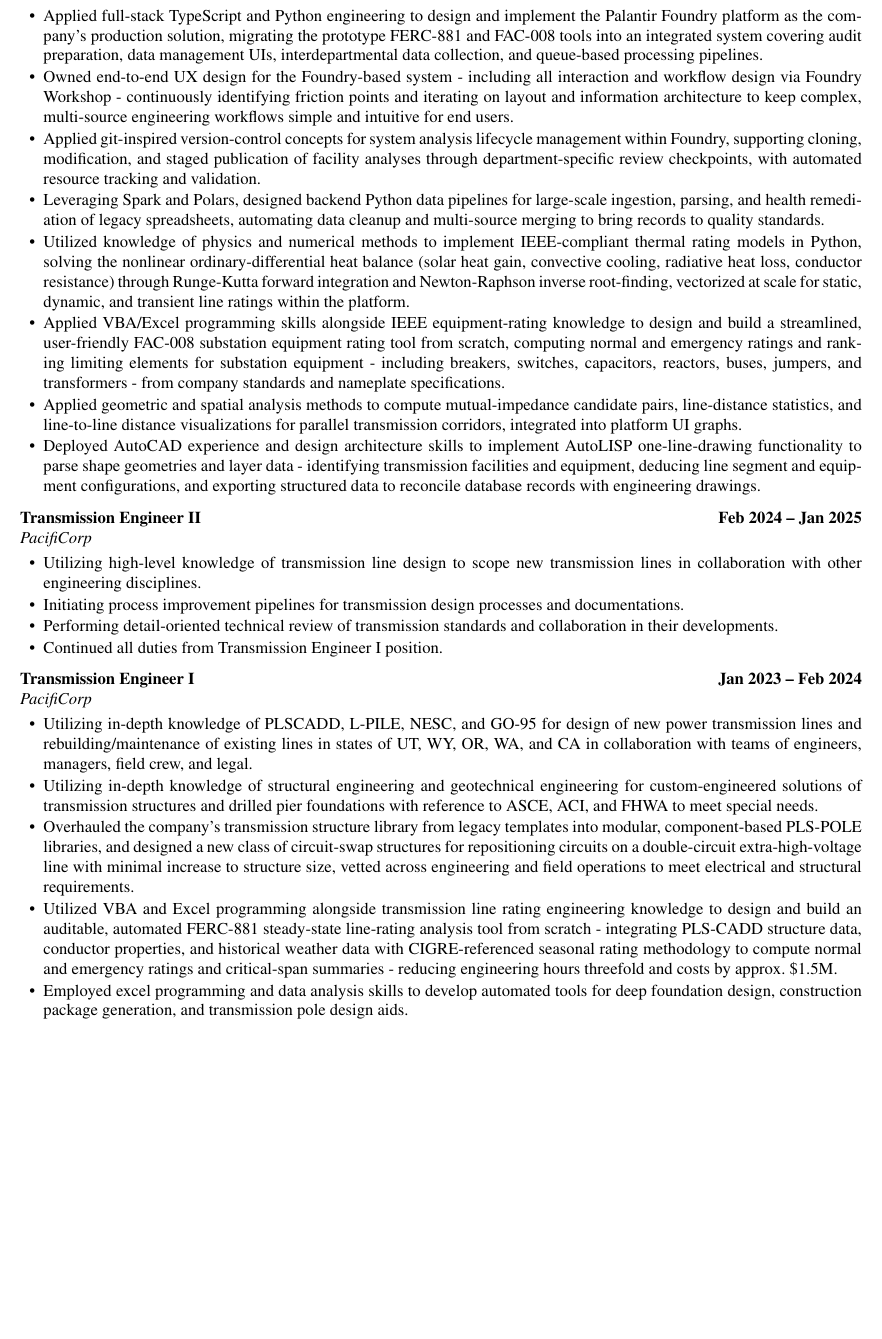
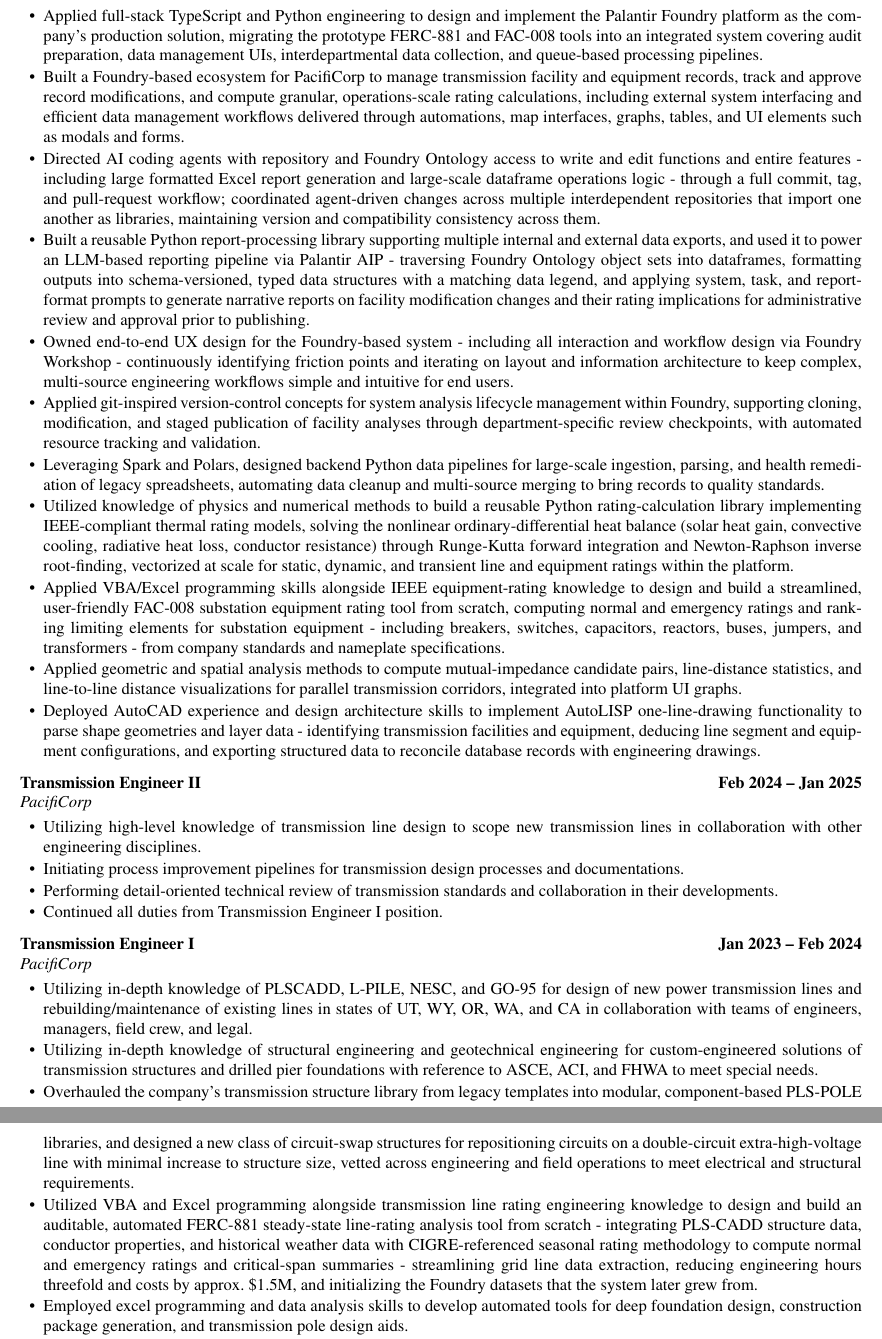
Before and after one commit to mehdidotesk73/Resume-CV, a LaTeX CV (cv/cv.tex): part of page 2 of 5 before the commit and two parts of pages 2 and 3 of 6 after it, the two joined at a grey line, cut so that both start at the same text, the shorter picture padded with empty space. Compiled offline with pdfLaTeX.

Commit message:
Add AI-agent, LLM-reporting, and rating-library bullets to CV
Reliability & Standards Software Engineer II role: adds four new
bullets -- a Foundry-ecosystem scope statement (facility/equipment
records, modifications, granular rating calculations, external
interfacing, UI toolkit), AI coding agents directing repo/PR workflows
across interdependent Foundry repositories, an LLM-based reporting
pipeline (Palantir AIP) built on a reusable report-processing library,
and enriches the existing thermal-rating bullet to state it's a
reusable rating-calculation library covering both line and equipment
ratings, not line ratings alone.

Transmission Engineer I role: FERC-881 bullet now also credits
streamlined grid line data extraction and initializing the Foundry
datasets the production system later grew from.

Append-only; no existing content removed or shortened.

Co-Authored-By: Claude Sonnet 5 <noreply@anthropic.com>
Claude-Session: https://claude.ai/code/session_01JghbZgLhiYDJt9TJ6f3QNU

```diff
--- a/cv/cv.tex
+++ b/cv/cv.tex
@@ -150,10 +150,13 @@
 \subline{PacifiCorp}
 \begin{rlist}
   \item Applied full-stack TypeScript and Python engineering to design and implement the Palantir Foundry platform as the company's production solution, migrating the prototype FERC-881 and FAC-008 tools into an integrated system covering audit preparation, data management UIs, interdepartmental data collection, and queue-based processing pipelines.
+  \item Built a Foundry-based ecosystem for PacifiCorp to manage transmission facility and equipment records, track and approve record modifications, and compute granular, operations-scale rating calculations, including external system interfacing and efficient data management workflows delivered through automations, map interfaces, graphs, tables, and UI elements such as modals and forms.
+  \item Directed AI coding agents with repository and Foundry Ontology access to write and edit functions and entire features - including large formatted Excel report generation and large-scale dataframe operations logic - through a full commit, tag, and pull-request workflow; coordinated agent-driven changes across multiple interdependent repositories that import one another as libraries, maintaining version and compatibility consistency across them.
+  \item Built a reusable Python report-processing library supporting multiple internal and external data exports, and used it to power an LLM-based reporting pipeline via Palantir AIP - traversing Foundry Ontology object sets into dataframes, formatting outputs into schema-versioned, typed data structures with a matching data legend, and applying system, task, and report-format prompts to generate narrative reports on facility modification changes and their rating implications for administrative review and approval prior to publishing.
   \item Owned end-to-end UX design for the Foundry-based system - including all interaction and workflow design via Foundry Workshop - continuously identifying friction points and iterating on layout and information architecture to keep complex, multi-source engineering workflows simple and intuitive for end users.
   \item Applied git-inspired version-control concepts for system analysis lifecycle management within Foundry, supporting cloning, modification, and staged publication of facility analyses through department-specific review checkpoints, with automated resource tracking and validation.
   \item Leveraging Spark and Polars, designed backend Python data pipelines for large-scale ingestion, parsing, and health remediation of legacy spreadsheets, automating data cleanup and multi-source merging to bring records to quality standards.
-  \item Utilized knowledge of physics and numerical methods to implement IEEE-compliant thermal rating models in Python, solving the nonlinear ordinary-differential heat balance (solar heat gain, convective cooling, radiative heat loss, conductor resistance) through Runge-Kutta forward integration and Newton-Raphson inverse root-finding, vectorized at scale for static, dynamic, and transient line ratings within the platform.
+  \item Utilized knowledge of physics and numerical methods to build a reusable Python rating-calculation library implementing IEEE-compliant thermal rating models, solving the nonlinear ordinary-differential heat balance (solar heat gain, convective cooling, radiative heat loss, conductor resistance) through Runge-Kutta forward integration and Newton-Raphson inverse root-finding, vectorized at scale for static, dynamic, and transient line and equipment ratings within the platform.
   \item Applied VBA/Excel programming skills alongside IEEE equipment-rating knowledge to design and build a streamlined, user-friendly FAC-008 substation equipment rating tool from scratch, computing normal and emergency ratings and ranking limiting elements for substation equipment - including breakers, switches, capacitors, reactors, buses, jumpers, and transformers - from company standards and nameplate specifications.
   \item Applied geometric and spatial analysis methods to compute mutual-impedance candidate pairs, line-distance statistics, and line-to-line distance visualizations for parallel transmission corridors, integrated into platform UI graphs.
   \item Deployed AutoCAD experience and design architecture skills to implement AutoLISP one-line-drawing functionality to parse shape geometries and layer data - identifying transmission facilities and equipment, deducing line segment and equipment configurations, and exporting structured data to reconcile database records with engineering drawings.
@@ -174,7 +177,7 @@
   \item Utilizing in-depth knowledge of PLSCADD, L-PILE, NESC, and GO-95 for design of new power transmission lines and rebuilding/maintenance of existing lines in states of UT, WY, OR, WA, and CA in collaboration with teams of engineers, managers, field crew, and legal.
   \item Utilizing in-depth knowledge of structural engineering and geotechnical engineering for custom-engineered solutions of transmission structures and drilled pier foundations with reference to ASCE, ACI, and FHWA to meet special needs.
   \item Overhauled the company's transmission structure library from legacy templates into modular, component-based PLS-POLE libraries, and designed a new class of circuit-swap structures for repositioning circuits on a double-circuit extra-high-voltage line with minimal increase to structure size, vetted across engineering and field operations to meet electrical and structural requirements.
-  \item Utilized VBA and Excel programming alongside transmission line rating engineering knowledge to design and build an auditable, automated FERC-881 steady-state line-rating analysis tool from scratch - integrating PLS-CADD structure data, conductor properties, and historical weather data with CIGRE-referenced seasonal rating methodology to compute normal and emergency ratings and critical-span summaries - reducing engineering hours threefold and costs by approx.\ \$1.5M.
+  \item Utilized VBA and Excel programming alongside transmission line rating engineering knowledge to design and build an auditable, automated FERC-881 steady-state line-rating analysis tool from scratch - integrating PLS-CADD structure data, conductor properties, and historical weather data with CIGRE-referenced seasonal rating methodology to compute normal and emergency ratings and critical-span summaries - streamlining grid line data extraction, reducing engineering hours threefold and costs by approx.\ \$1.5M, and initializing the Foundry datasets that the system later grew from.
   \item Employed excel programming and data analysis skills to develop automated tools for deep foundation design, construction package generation, and transmission pole design aids.
   \item Utilized transmission engineering knowledge and programming experience to generate company sag-tension standards for tree-wire.
   \item Improved company standards and company procedures with detail-oriented reviews/QAQC.
```
Also changed, not shown: cv/cv.md (+5 -2 lines), cv/cv.pdf, 2 other files.
